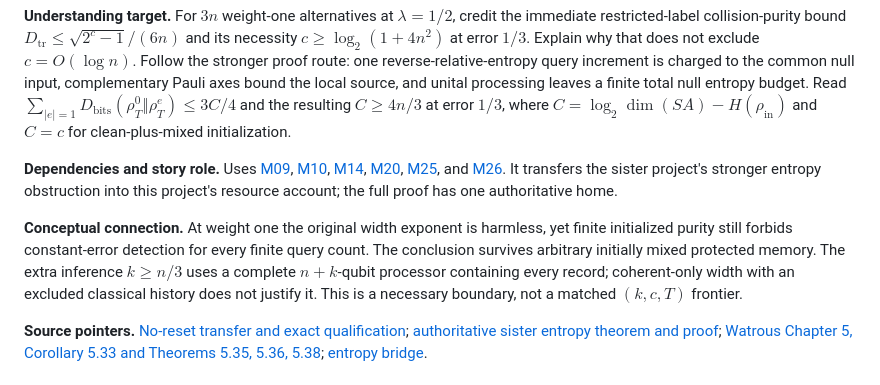
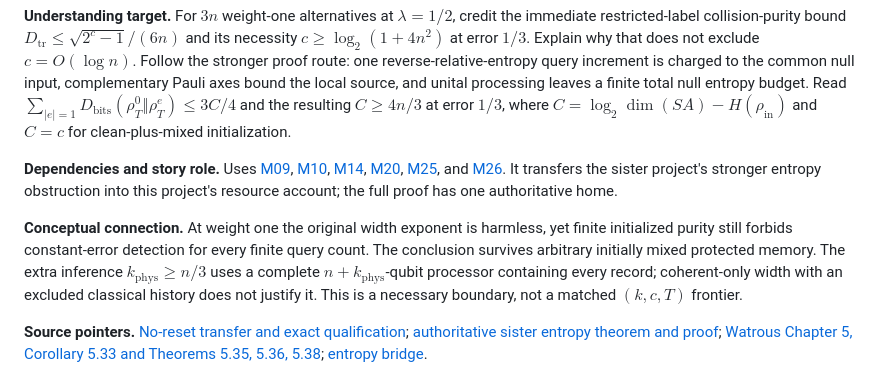
Before and after one commit to GoGoKo699/Pauli-Learning-Memory-Thresholds, a Markdown page: learning/MILESTONES.md, the part around the change. Rendered like a GitHub page.

```diff
--- a/learning/MILESTONES.md
+++ b/learning/MILESTONES.md
@@ -388,7 +388,7 @@ T\leq\left\lceil
 
 **Dependencies and story role.** Uses [M09](#m09), [M10](#m10), [M14](#m14), [M20](#m20), [M25](#m25), and [M26](#m26). It transfers the sister project's stronger entropy obstruction into this project's resource account; the full proof has one authoritative home.
 
-**Conceptual connection.** At weight one the original width exponent is harmless, yet finite initialized purity still forbids constant-error detection for every finite query count. The conclusion survives arbitrary initially mixed protected memory. The extra inference $`k\ge n/3`$ uses a complete $`n+k`$-qubit processor containing every record; coherent-only width with an excluded classical history does not justify it. This is a necessary boundary, not a matched $`(k,c,T)`$ frontier.
+**Conceptual connection.** At weight one the original width exponent is harmless, yet finite initialized purity still forbids constant-error detection for every finite query count. The conclusion survives arbitrary initially mixed protected memory. The extra inference $`k_{\mathrm{phys}}\ge n/3`$ uses a complete $`n+k_{\mathrm{phys}}`$-qubit processor containing every record; coherent-only width with an excluded classical history does not justify it. This is a necessary boundary, not a matched $`(k,c,T)`$ frontier.
 
 **Source pointers.** [No-reset transfer and exact qualification](../science/no_reset_frontier.md); [authoritative sister entropy theorem and proof](https://github.com/GoGoKo699/Quantum-Learning-Without-Resets/blob/main/science/entropy_bound.md); [Watrous Chapter 5, Corollary 5.33 and Theorems 5.35, 5.36, 5.38](https://cs.uwaterloo.ca/~watrous/TQI/TQI.5.pdf); [entropy bridge](WATROUS_BRIDGE.md#the-fixed-initialization-sister-boundary).
 
```
Also changed, not shown: learning/WATROUS_BRIDGE.md (+3 -3 lines).
